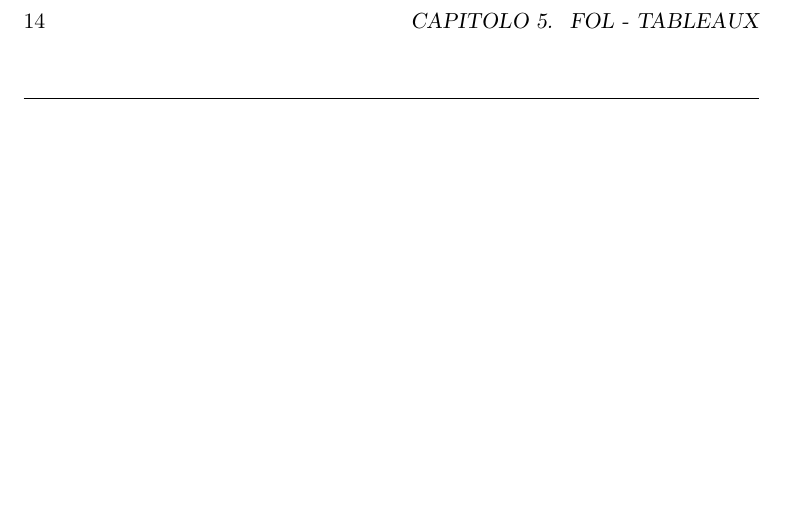
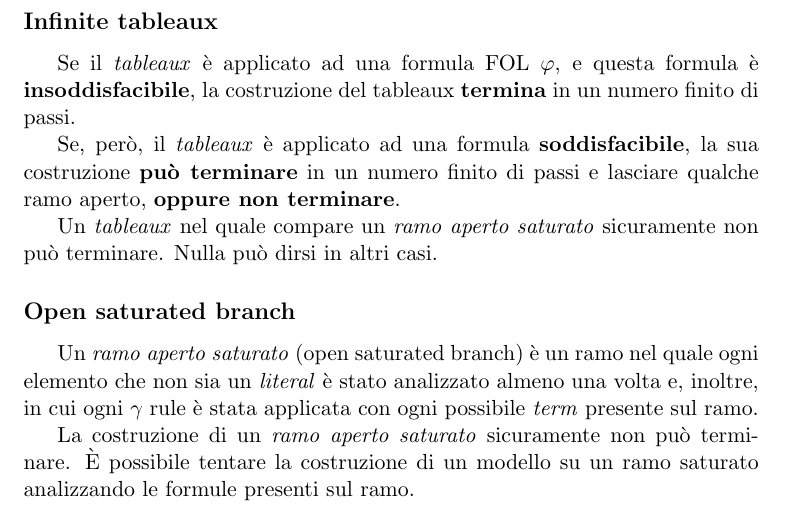
Before and after one commit to gik98/unitn18-logics, a LaTeX book (main.tex, which reads fol-tableaux.tex): part of page 16 of 16, cut at the place of the change, the shorter picture padded with empty space. Compiled offline with pdfLaTeX.

Commit message:
FOL Tableaux

```diff
--- a/fol-tableaux.tex
+++ b/fol-tableaux.tex
@@ -103,5 +103,16 @@ Perché funziona? Spiegazione:
 \item $\exists x. \varphi(x)$ è equivalente a $\exists c \in \Delta | \varphi(c)$, dunque $\exists x. \varphi(x)$ è soddisfacibile sse $\varphi(c)$ è soddisfacibile.
 \end{enumerate}
 
-\noindent\hrulefill
 \vspace{1em}
+
+\subsection{Infinite tableaux}
+Se il \textit{tableaux} è applicato ad una formula FOL $\varphi$, e questa formula è \textbf{insoddisfacibile}, la costruzione del tableaux \textbf{termina} in un numero finito di passi.
+
+Se, però, il \textit{tableaux} è applicato ad una formula \textbf{soddisfacibile}, la sua costruzione \textbf{può terminare} in un numero finito di passi e lasciare qualche ramo aperto, \textbf{oppure non terminare}.
+
+Un \textit{tableaux} nel quale compare un \textit{ramo aperto saturato} sicuramente non può terminare. Nulla può dirsi in altri casi.
+
+\subsection{Open saturated branch}
+Un \textit{ramo aperto saturato} (open saturated branch) è un ramo nel quale ogni elemento che non sia un \textit{literal} è stato analizzato almeno una volta e, inoltre, in cui ogni $\gamma$ rule è stata applicata con ogni possibile \textit{term} presente sul ramo.
+
+La costruzione di un \textit{ramo aperto saturato} sicuramente non può terminare. È possibile tentare la costruzione di un modello su un ramo saturato analizzando le formule presenti sul ramo.
```
Also changed, not shown: main.pdf (deleted), 1 other file.
